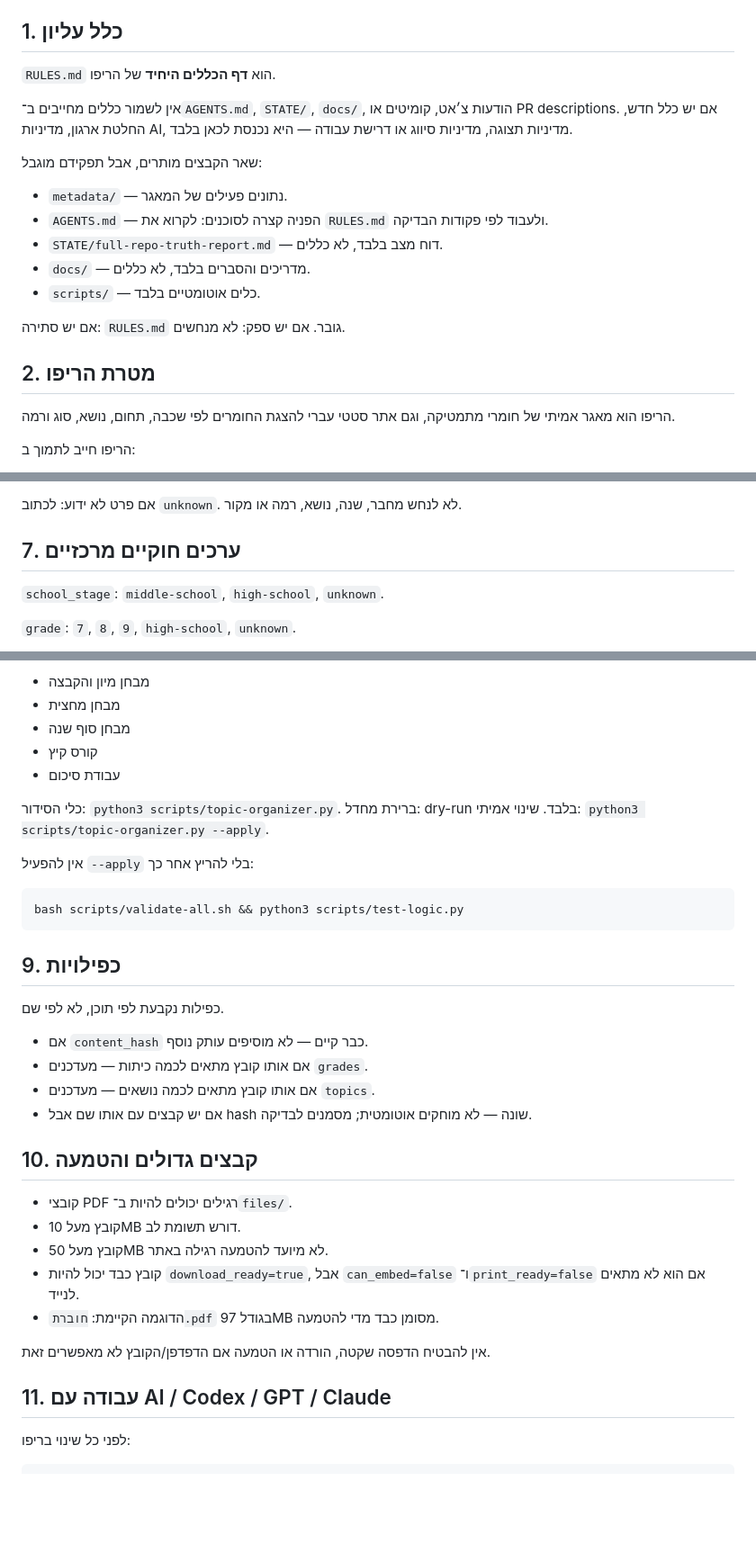
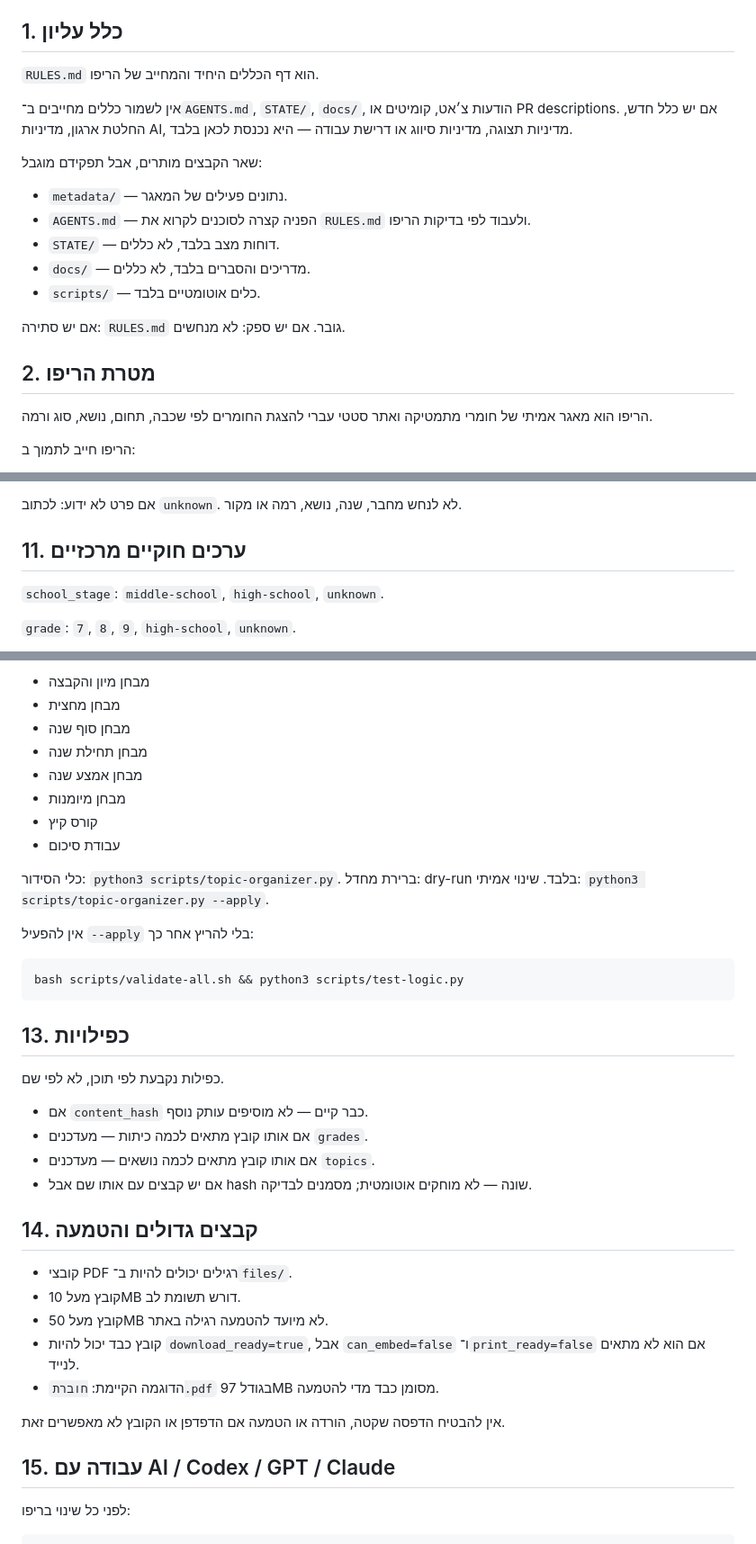
Before and after one commit to yanivmizrachiy/maagar, a Markdown page: RULES.md, 3 parts joined by grey strips. Shown at 90% size. Rendered like a GitHub page; blank space fills up the shorter version.

````diff
--- a/RULES.md
+++ b/RULES.md
@@ -5,14 +5,14 @@ Last updated: 2026-06-23
 
 ## 1. כלל עליון
 
-`RULES.md` הוא **דף הכללים היחיד** של הריפו.
+`RULES.md` הוא דף הכללים היחיד והמחייב של הריפו.
 
 אין לשמור כללים מחייבים ב־`AGENTS.md`, `STATE/`, `docs/`, הודעות צ׳אט, קומיטים או PR descriptions. אם יש כלל חדש, החלטת ארגון, מדיניות AI, מדיניות תצוגה, מדיניות סיווג או דרישת עבודה — היא נכנסת לכאן בלבד.
 
 שאר הקבצים מותרים, אבל תפקידם מוגבל:
 - `metadata/` — נתונים פעילים של המאגר.
-- `AGENTS.md` — הפניה קצרה לסוכנים: לקרוא את `RULES.md` ולעבוד לפי פקודות הבדיקה.
-- `STATE/full-repo-truth-report.md` — דוח מצב בלבד, לא כללים.
+- `AGENTS.md` — הפניה קצרה לסוכנים לקרוא את `RULES.md` ולעבוד לפי בדיקות הריפו.
+- `STATE/` — דוחות מצב בלבד, לא כללים.
 - `docs/` — מדריכים והסברים בלבד, לא כללים.
 - `scripts/` — כלים אוטומטיים בלבד.
 
@@ -20,7 +20,7 @@ Last updated: 2026-06-23
 
 ## 2. מטרת הריפו
 
-הריפו הוא מאגר אמיתי של חומרי מתמטיקה, וגם אתר סטטי עברי להצגת החומרים לפי שכבה, תחום, נושא, סוג ורמה.
+הריפו הוא מאגר אמיתי של חומרי מתמטיקה ואתר סטטי עברי להצגת החומרים לפי שכבה, תחום, נושא, סוג ורמה.
 
 הריפו חייב לתמוך ב:
 - שמירת קבצים אמיתיים בלבד.
@@ -138,7 +203,7 @@ docs/
 
 אם פרט לא ידוע: לכתוב `unknown`. לא לנחש מחבר, שנה, נושא, רמה או מקור.
 
-## 7. ערכים חוקיים מרכזיים
+## 11. ערכים חוקיים מרכזיים
 
 `school_stage`: `middle-school`, `high-school`, `unknown`.
 
@@ -195,6 +260,9 @@ docs/
 - מבחן מיון והקבצה
 - מבחן מחצית
 - מבחן סוף שנה
+- מבחן תחילת שנה
+- מבחן אמצע שנה
+- מבחן מיומנות
 - קורס קיץ
 - עבודת סיכום
 
@@ -208,7 +276,7 @@ docs/
 bash scripts/validate-all.sh && python3 scripts/test-logic.py
 ```
 
-## 9. כפילויות
+## 13. כפילויות
 
 כפילות נקבעת לפי תוכן, לא לפי שם.
 
@@ -217,7 +285,7 @@ bash scripts/validate-all.sh && python3 scripts/test-logic.py
 - אם אותו קובץ מתאים לכמה נושאים — מעדכנים `topics`.
 - אם יש קבצים עם אותו שם אבל hash שונה — לא מוחקים אוטומטית; מסמנים לבדיקה.
 
-## 10. קבצים גדולים והטמעה
+## 14. קבצים גדולים והטמעה
 
 - קובצי PDF רגילים יכולים להיות ב־`files/`.
 - קובץ מעל 10MB דורש תשומת לב.
@@ -225,9 +293,9 @@ bash scripts/validate-all.sh && python3 scripts/test-logic.py
 - קובץ כבד יכול להיות `download_ready=true`, אבל `can_embed=false` ו־`print_ready=false` אם הוא לא מתאים לנייד.
 - הדוגמה הקיימת: `חוברת.pdf` בגודל 97MB מסומן כבד מדי להטמעה.
 
-אין להבטיח הדפסה שקטה, הורדה או הטמעה אם הדפדפן/הקובץ לא מאפשרים זאת.
+אין להבטיח הדפסה שקטה, הורדה או הטמעה אם הדפדפן או הקובץ לא מאפשרים זאת.
 
-## 11. עבודה עם AI / Codex / GPT / Claude
+## 15. עבודה עם AI / Codex / GPT / Claude
 
 לפני כל שינוי בריפו:
 
````
Also changed, not shown: other parts of RULES.md (+86 -21 lines).
